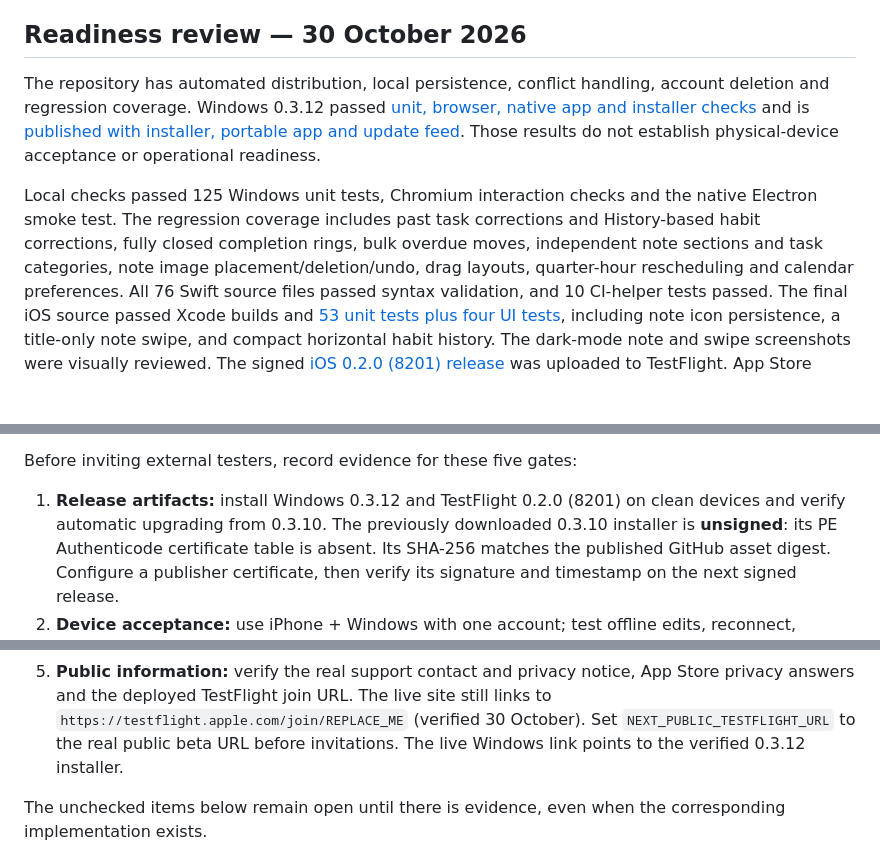
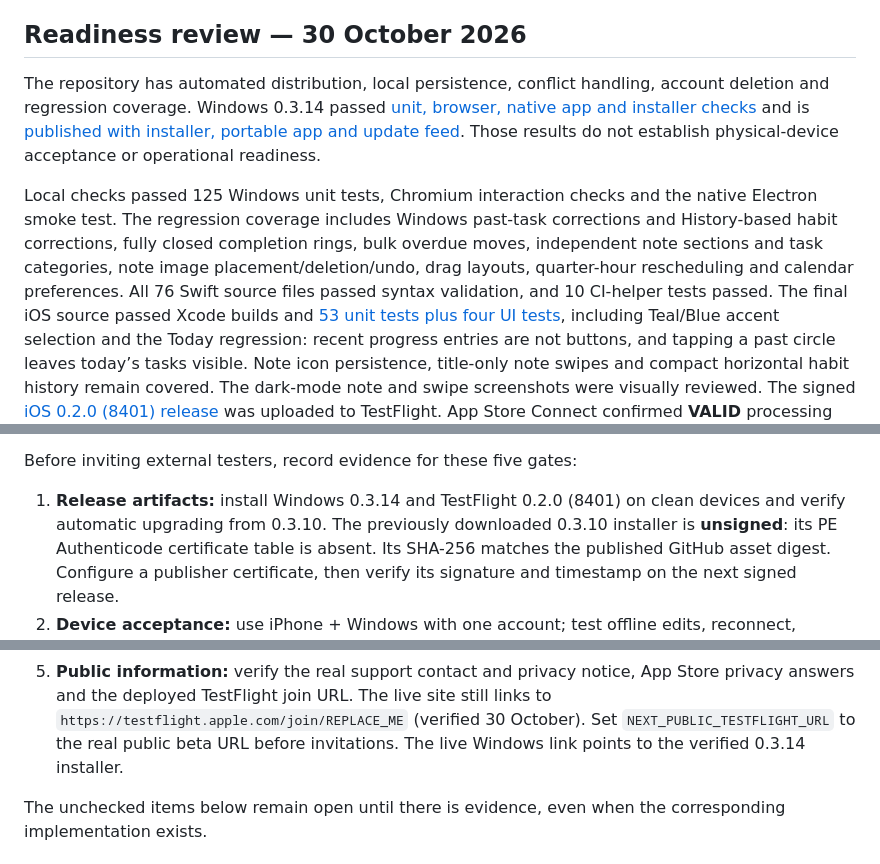
Before and after one commit to jaiten/Orbit, a Markdown page: docs/beta-launch-checklist.md, 3 parts joined by grey strips. GitHub-like rendering; blank space fills up the shorter version.

```diff
--- a/docs/beta-launch-checklist.md
+++ b/docs/beta-launch-checklist.md
@@ -7,19 +7,22 @@ item has an owner and evidence link.
 ## Readiness review — 30 October 2026
 
 The repository has automated distribution, local persistence, conflict handling,
-account deletion and regression coverage. Windows 0.3.12 passed
-[unit, browser, native app and installer checks](https://github.com/jaiten/Orbit/actions/runs/41136364741)
-and is [published with installer, portable app and update feed](https://github.com/jaiten/Orbit/releases/tag/v0.3.12).
+account deletion and regression coverage. Windows 0.3.14 passed
+[unit, browser, native app and installer checks](https://github.com/jaiten/Orbit/actions/runs/41139751628)
+and is [published with installer, portable app and update feed](https://github.com/jaiten/Orbit/releases/tag/v0.3.14).
 Those results do not establish physical-device acceptance or operational readiness.
 
 Local checks passed 125 Windows unit tests, Chromium interaction checks and the
-native Electron smoke test. The regression coverage includes past task corrections and History-based habit corrections,
+native Electron smoke test. The regression coverage includes Windows past-task
+corrections and History-based habit corrections,
 fully closed completion rings, bulk overdue moves, independent note sections and
 task categories, note image placement/deletion/undo, drag layouts, quarter-hour
 rescheduling and calendar preferences. All 76 Swift source files passed syntax
 validation, and 10 CI-helper tests passed. The final iOS source passed Xcode builds
-and [53 unit tests plus four UI tests](https://github.com/jaiten/Orbit/actions/runs/41135439400),
-including note icon persistence, a title-only note swipe, and compact horizontal
-habit history. The dark-mode note and swipe screenshots were visually reviewed.
-The signed [iOS 0.2.0 (8201) release](https://github.com/jaiten/Orbit/actions/runs/41136982103)
+and [53 unit tests plus four UI tests](https://github.com/jaiten/Orbit/actions/runs/41138999020),
+including Teal/Blue accent selection and the Today regression: recent progress
+entries are not buttons, and tapping a past circle leaves today’s tasks visible.
+Note icon persistence, title-only note swipes and compact horizontal habit history
+remain covered. The dark-mode note and swipe screenshots were visually reviewed.
+The signed [iOS 0.2.0 (8401) release](https://github.com/jaiten/Orbit/actions/runs/41140413209)
 was uploaded to TestFlight. App Store Connect confirmed **VALID** processing and
@@ -29,7 +32,7 @@ points to the published 0.3.12 installer.
 
 Before inviting external testers, record evidence for these five gates:
 
-1. **Release artifacts:** install Windows 0.3.12 and TestFlight 0.2.0 (8201) on
+1. **Release artifacts:** install Windows 0.3.14 and TestFlight 0.2.0 (8401) on
    clean devices and verify automatic upgrading from 0.3.10. The previously downloaded 0.3.10
    installer is **unsigned**: its PE Authenticode certificate table is absent. Its
    SHA-256 matches the published GitHub asset digest. Configure a publisher
@@ -49,7 +52,7 @@ Before inviting external testers, record evidence for these five gates:
    App Store privacy answers and the deployed TestFlight join URL. The live site
    still links to `https://testflight.apple.com/join/REPLACE_ME` (verified 30 October).
    Set `NEXT_PUBLIC_TESTFLIGHT_URL` to the real public beta URL before invitations.
-   The live Windows link points to the verified 0.3.12 installer.
+   The live Windows link points to the verified 0.3.14 installer.
 
 The unchecked items below remain open until there is evidence, even when the
 corresponding implementation exists.
```
Also changed, not shown: other parts of docs/beta-launch-checklist.md (+2 -2 lines), docs/mockups/README.md (+13 -5 lines).
